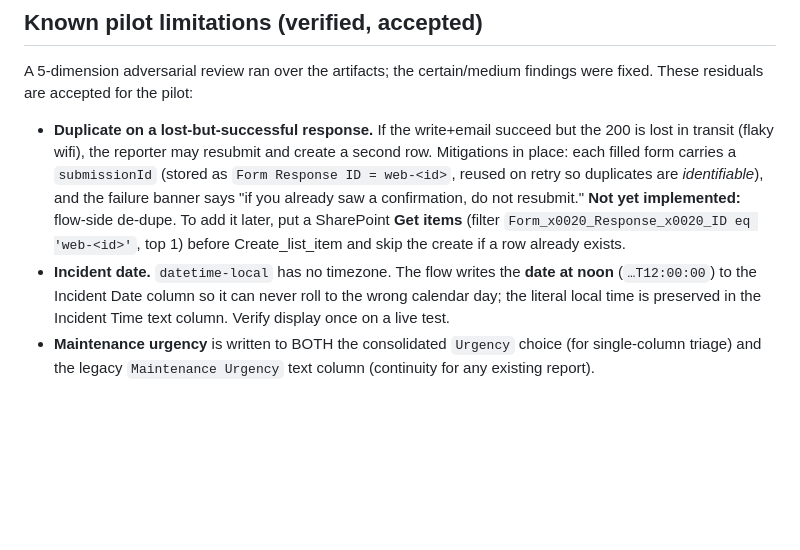
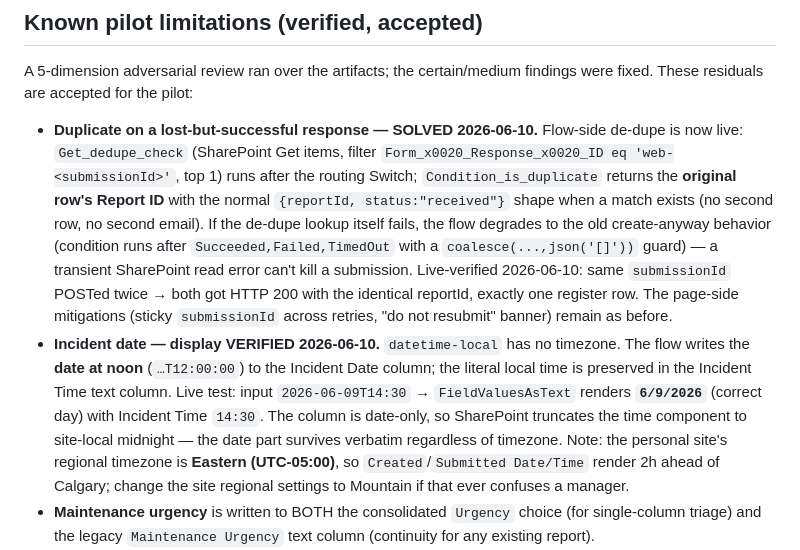
Before and after one commit to bajgai/carewest-safety-intake, a Markdown page: HANDOFF.md, the part around the change. Rendered like a GitHub page; blank space fills up the shorter version.

Commit message:
HANDOFF: flow-side de-dupe live + incident-date display verified
De-dupe guard (Get_dedupe_check + Condition_is_duplicate) PATCHed into the
live flow 2026-06-10 and verified: duplicate submissionId returns the
original reportId with no second row/email. Incident Date confirmed
rendering the correct calendar day (date-only column truncates time).

Co-Authored-By: Claude Fable 5 <noreply@anthropic.com>

```diff
--- a/HANDOFF.md
+++ b/HANDOFF.md
@@ -135,16 +135,24 @@ Test by phone on cellular (off corporate wifi) to prove public reach.
 ## Known pilot limitations (verified, accepted)
 A 5-dimension adversarial review ran over the artifacts; the certain/medium findings were fixed.
 These residuals are accepted for the pilot:
-- **Duplicate on a lost-but-successful response.** If the write+email succeed but the 200 is lost
-  in transit (flaky wifi), the reporter may resubmit and create a second row. Mitigations in place:
-  each filled form carries a `submissionId` (stored as `Form Response ID = web-<id>`, reused on
-  retry so duplicates are *identifiable*), and the failure banner says "if you already saw a
-  confirmation, do not resubmit." **Not yet implemented:** flow-side de-dupe. To add it later, put a
-  SharePoint **Get items** (filter `Form_x0020_Response_x0020_ID eq 'web-<id>'`, top 1) before
-  Create_list_item and skip the create if a row already exists.
-- **Incident date.** `datetime-local` has no timezone. The flow writes the **date at noon**
-  (`…T12:00:00`) to the Incident Date column so it can never roll to the wrong calendar day; the
-  literal local time is preserved in the Incident Time text column. Verify display once on a live test.
+- **Duplicate on a lost-but-successful response — SOLVED 2026-06-10.** Flow-side de-dupe is now
+  live: `Get_dedupe_check` (SharePoint Get items, filter `Form_x0020_Response_x0020_ID eq
+  'web-<submissionId>'`, top 1) runs after the routing Switch; `Condition_is_duplicate` returns
+  the **original row's Report ID** with the normal `{reportId, status:"received"}` shape when a
+  match exists (no second row, no second email). If the de-dupe lookup itself fails, the flow
+  degrades to the old create-anyway behavior (condition runs after `Succeeded,Failed,TimedOut`
+  with a `coalesce(...,json('[]'))` guard) — a transient SharePoint read error can't kill a
+  submission. Live-verified 2026-06-10: same `submissionId` POSTed twice → both got HTTP 200 with
+  the identical reportId, exactly one register row. The page-side mitigations (sticky
+  `submissionId` across retries, "do not resubmit" banner) remain as before.
+- **Incident date — display VERIFIED 2026-06-10.** `datetime-local` has no timezone. The flow
+  writes the **date at noon** (`…T12:00:00`) to the Incident Date column; the literal local time
+  is preserved in the Incident Time text column. Live test: input `2026-06-09T14:30` →
+  `FieldValuesAsText` renders **`6/9/2026`** (correct day) with Incident Time `14:30`. The column
+  is date-only, so SharePoint truncates the time component to site-local midnight — the date part
+  survives verbatim regardless of timezone. Note: the personal site's regional timezone is
+  **Eastern (UTC-05:00)**, so `Created`/`Submitted Date/Time` render 2h ahead of Calgary; change
+  the site regional settings to Mountain if that ever confuses a manager.
 - **Maintenance urgency** is written to BOTH the consolidated `Urgency` choice (for single-column
   triage) and the legacy `Maintenance Urgency` text column (continuity for any existing report).
 - **Compose-email failure (rare).** If the list write succeeds but email-body composition itself
```
